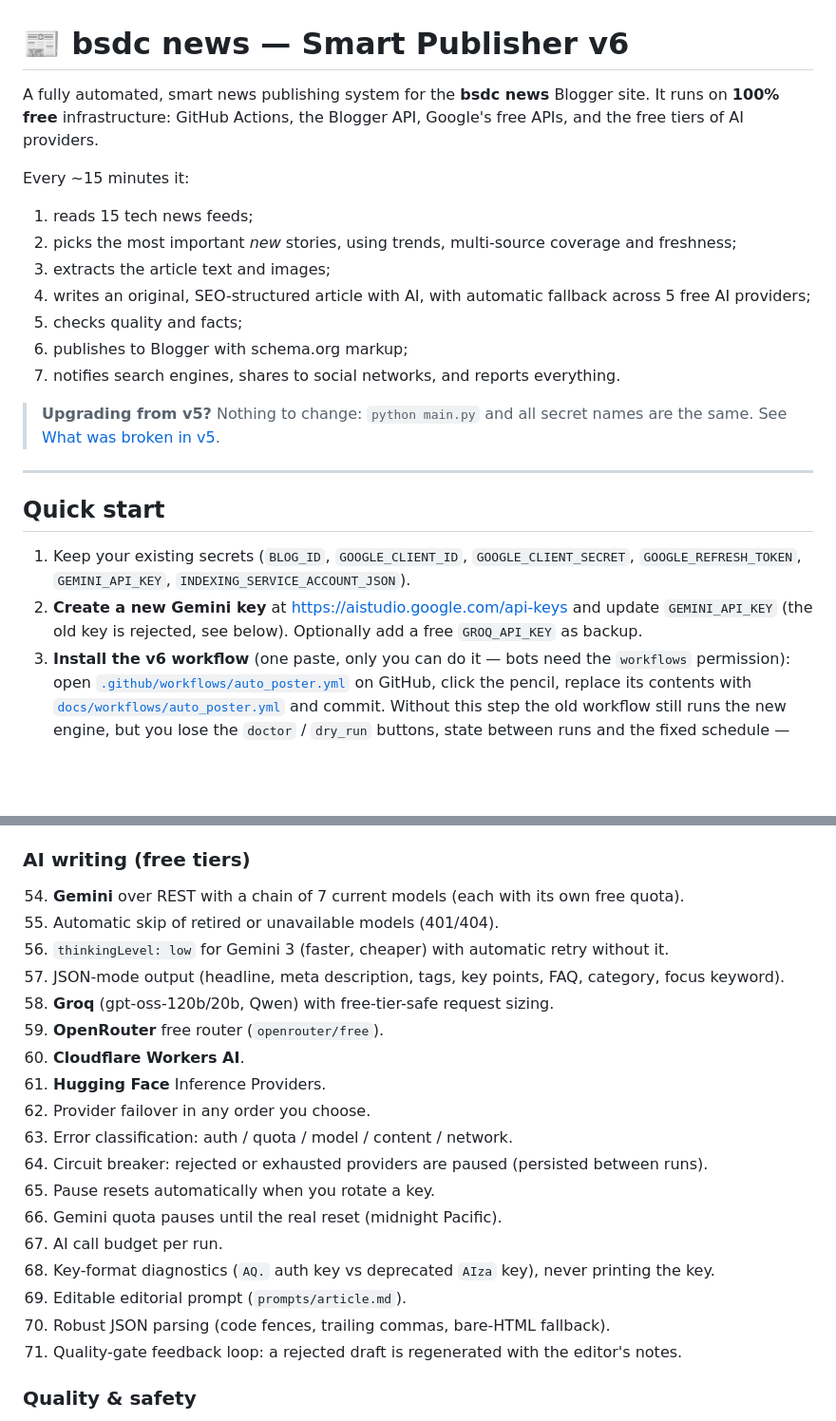
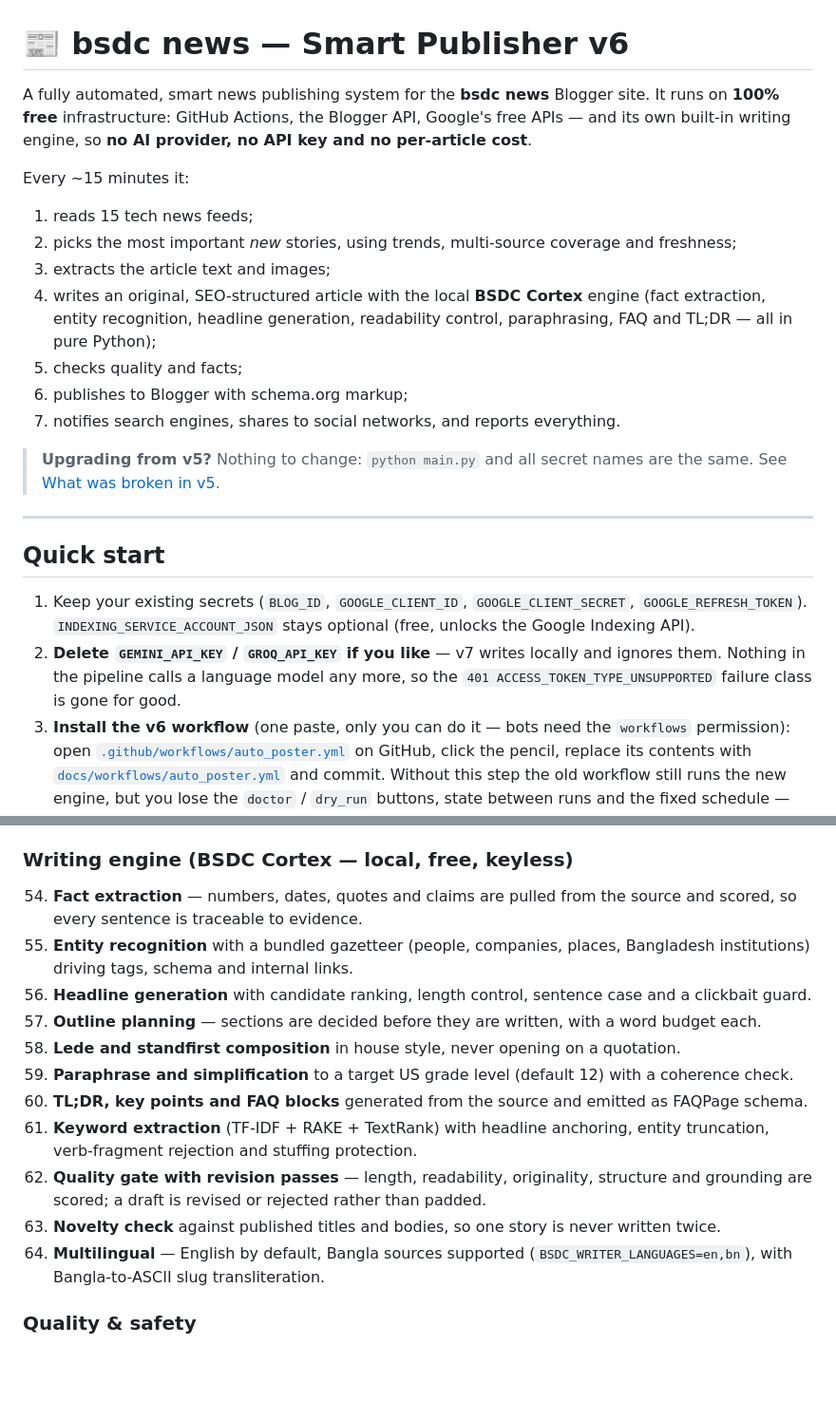
Before and after one commit to bsdc-info-bd/bsdc-news-bot, a Markdown page: README.md, 2 parts joined by grey strips. Shown at 95% size. GitHub-like rendering; blank space fills up the shorter version.

Commit message:
docs: README for the v7 local writing engine (no AI providers, no keys)
Co-authored-by: arena-agent <297053741+arena-agent@users.noreply.github.com>

```diff
--- a/README.md
+++ b/README.md
@@ -1,13 +1,13 @@
 # 📰 bsdc news — Smart Publisher v6
 
-A fully automated, smart news publishing system for the **bsdc news** Blogger site. It runs on **100% free** infrastructure: GitHub Actions, the Blogger API, Google's free APIs, and the free tiers of AI providers.
+A fully automated, smart news publishing system for the **bsdc news** Blogger site. It runs on **100% free** infrastructure: GitHub Actions, the Blogger API, Google's free APIs — and its own built-in writing engine, so **no AI provider, no API key and no per-article cost**.
 
 Every ~15 minutes it:
 
 1. reads 15 tech news feeds;
 2. picks the most important *new* stories, using trends, multi-source coverage and freshness;
 3. extracts the article text and images;
-4. writes an original, SEO-structured article with AI, with automatic fallback across 5 free AI providers;
+4. writes an original, SEO-structured article with the local **BSDC Cortex** engine (fact extraction, entity recognition, headline generation, readability control, paraphrasing, FAQ and TL;DR — all in pure Python);
 5. checks quality and facts;
 6. publishes to Blogger with schema.org markup;
 7. notifies search engines, shares to social networks, and reports everything.
@@ -18,8 +18,8 @@ Every ~15 minutes it:
 
 ## Quick start
 
-1. Keep your existing secrets (`BLOG_ID`, `GOOGLE_CLIENT_ID`, `GOOGLE_CLIENT_SECRET`, `GOOGLE_REFRESH_TOKEN`, `GEMINI_API_KEY`, `INDEXING_SERVICE_ACCOUNT_JSON`).
-2. **Create a new Gemini key** at <https://aistudio.google.com/api-keys> and update `GEMINI_API_KEY` (the old key is rejected, see below). Optionally add a free `GROQ_API_KEY` as backup.
+1. Keep your existing secrets (`BLOG_ID`, `GOOGLE_CLIENT_ID`, `GOOGLE_CLIENT_SECRET`, `GOOGLE_REFRESH_TOKEN`). `INDEXING_SERVICE_ACCOUNT_JSON` stays optional (free, unlocks the Google Indexing API).
+2. **Delete `GEMINI_API_KEY` / `GROQ_API_KEY` if you like** — v7 writes locally and ignores them. Nothing in the pipeline calls a language model any more, so the `401 ACCESS_TOKEN_TYPE_UNSUPPORTED` failure class is gone for good.
 3. **Install the v6 workflow** (one paste, only you can do it — bots need the `workflows` permission): open [`.github/workflows/auto_poster.yml`](.github/workflows/auto_poster.yml) on GitHub, click the pencil, replace its contents with [`docs/workflows/auto_poster.yml`](docs/workflows/auto_poster.yml) and commit. Without this step the old workflow still runs the new engine, but you lose the `doctor` / `dry_run` buttons, state between runs and the fixed schedule — see [docs/SETUP.md §6](docs/SETUP.md).
 4. **Actions → bsdc news 6.0 Smart Publisher → Run workflow → task `doctor`**. This checks everything and explains any fix.
 5. Run once with **dry_run = true**, then let the schedule take over.
@@ -112,25 +112,18 @@ Found in the real GitHub Actions logs. Every scheduled run showed ✅ "success"
 52. Free **wsrv.nl** image CDN: resized, WebP, cached; no hot-linking.
 53. `width`/`height` on images (no layout shift) and lazy loading below the fold.
 
-### AI writing (free tiers)
-54. **Gemini** over REST with a chain of 7 current models (each with its own free quota).
-55. Automatic skip of retired or unavailable models (401/404).
-56. `thinkingLevel: low` for Gemini 3 (faster, cheaper) with automatic retry without it.
-57. JSON-mode output (headline, meta description, tags, key points, FAQ, category, focus keyword).
-58. **Groq** (gpt-oss-120b/20b, Qwen) with free-tier-safe request sizing.
-59. **OpenRouter** free router (`openrouter/free`).
-60. **Cloudflare Workers AI**.
-61. **Hugging Face** Inference Providers.
-62. Provider failover in any order you choose.
-63. Error classification: auth / quota / model / content / network.
-64. Circuit breaker: rejected or exhausted providers are paused (persisted between runs).
-65. Pause resets automatically when you rotate a key.
-66. Gemini quota pauses until the real reset (midnight Pacific).
-67. AI call budget per run.
-68. Key-format diagnostics (`AQ.` auth key vs deprecated `AIza` key), never printing the key.
-69. Editable editorial prompt (`prompts/article.md`).
-70. Robust JSON parsing (code fences, trailing commas, bare-HTML fallback).
-71. Quality-gate feedback loop: a rejected draft is regenerated with the editor's notes.
+### Writing engine (BSDC Cortex — local, free, keyless)
+54. **Fact extraction** — numbers, dates, quotes and claims are pulled from the source and scored, so every sentence is traceable to evidence.
+55. **Entity recognition** with a bundled gazetteer (people, companies, places, Bangladesh institutions) driving tags, schema and internal links.
+56. **Headline generation** with candidate ranking, length control, sentence case and a clickbait guard.
+57. **Outline planning** — sections are decided before they are written, with a word budget each.
+58. **Lede and standfirst composition** in house style, never opening on a quotation.
+59. **Paraphrase and simplification** to a target US grade level (default 12) with a coherence check.
+60. **TL;DR, key points and FAQ blocks** generated from the source and emitted as FAQPage schema.
+61. **Keyword extraction** (TF-IDF + RAKE + TextRank) with headline anchoring, entity truncation, verb-fragment rejection and stuffing protection.
+62. **Quality gate with revision passes** — length, readability, originality, structure and grounding are scored; a draft is revised or rejected rather than padded.
+63. **Novelty check** against published titles and bodies, so one story is never written twice.
+64. **Multilingual** — English by default, Bangla sources supported (`BSDC_WRITER_LANGUAGES=en,bn`), with Bangla-to-ASCII slug transliteration.
 
 ### Quality & safety
 72. Quality score 0–100 with a configurable threshold.
```
